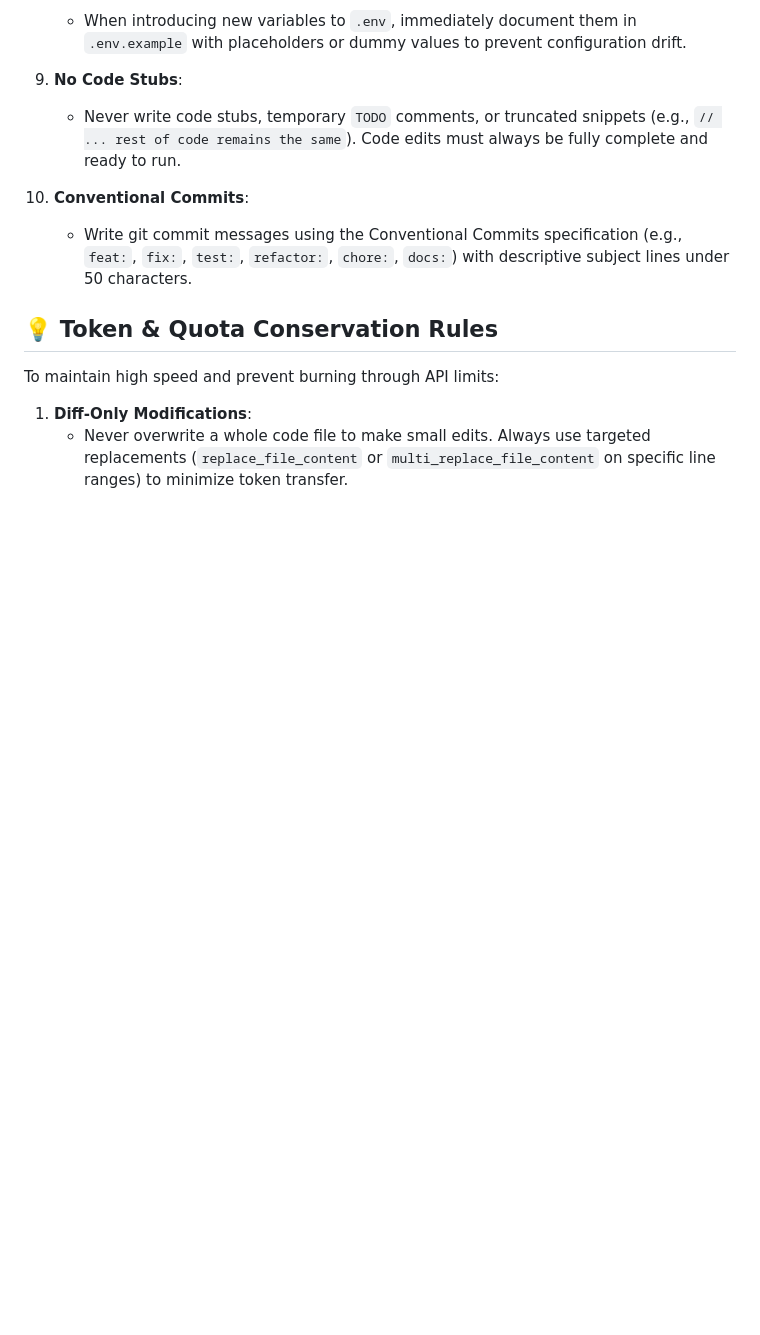
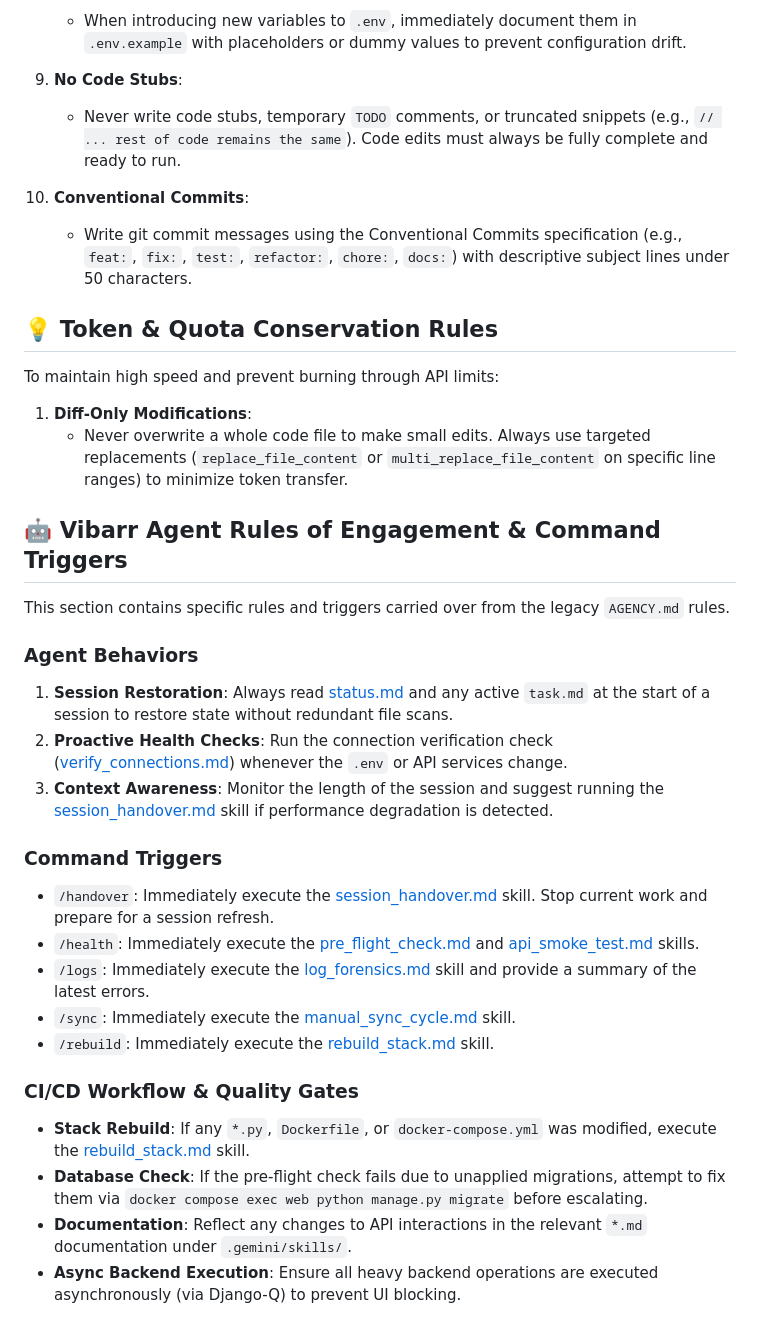
Before and after one commit to castertr0y357/Vibarr, a Markdown page: AGENTS.md, the part around the change. Drawn GitHub-style; blank space fills up the shorter version.

Commit message:
chore: merge agency.md rules into agents.md

```diff
--- a/AGENTS.md
+++ b/AGENTS.md
@@ -70,3 +70,24 @@ To maintain high speed and prevent burning through API limits:
 
 1. **Diff-Only Modifications**:
    - Never overwrite a whole code file to make small edits. Always use targeted replacements (`replace_file_content` or `multi_replace_file_content` on specific line ranges) to minimize token transfer.
+
+## 🤖 Vibarr Agent Rules of Engagement & Command Triggers
+This section contains specific rules and triggers carried over from the legacy `AGENCY.md` rules.
+
+### Agent Behaviors
+1. **Session Restoration**: Always read [status.md](file:///./status.md) and any active `task.md` at the start of a session to restore state without redundant file scans.
+2. **Proactive Health Checks**: Run the connection verification check ([verify_connections.md](file:///./.gemini/skills/verify_connections.md)) whenever the `.env` or API services change.
+3. **Context Awareness**: Monitor the length of the session and suggest running the [session_handover.md](file:///./.gemini/skills/session_handover.md) skill if performance degradation is detected.
+
+### Command Triggers
+* `/handover`: Immediately execute the [session_handover.md](file:///./.gemini/skills/session_handover.md) skill. Stop current work and prepare for a session refresh.
+* `/health`: Immediately execute the [pre_flight_check.md](file:///./.gemini/skills/pre_flight_check.md) and [api_smoke_test.md](file:///./.gemini/skills/api_smoke_test.md) skills.
+* `/logs`: Immediately execute the [log_forensics.md](file:///./.gemini/skills/log_forensics.md) skill and provide a summary of the latest errors.
+* `/sync`: Immediately execute the [manual_sync_cycle.md](file:///./.gemini/skills/manual_sync_cycle.md) skill.
+* `/rebuild`: Immediately execute the [rebuild_stack.md](file:///./.gemini/skills/rebuild_stack.md) skill.
+
+### CI/CD Workflow & Quality Gates
+* **Stack Rebuild**: If any `*.py`, `Dockerfile`, or `docker-compose.yml` was modified, execute the [rebuild_stack.md](file:///./.gemini/skills/rebuild_stack.md) skill.
+* **Database Check**: If the pre-flight check fails due to unapplied migrations, attempt to fix them via `docker compose exec web python manage.py migrate` before escalating.
+* **Documentation**: Reflect any changes to API interactions in the relevant `*.md` documentation under `.gemini/skills/`.
+* **Async Backend Execution**: Ensure all heavy backend operations are executed asynchronously (via Django-Q) to prevent UI blocking.
```
Also changed, not shown: AGENCY.md (deleted, +0 -29 lines).
